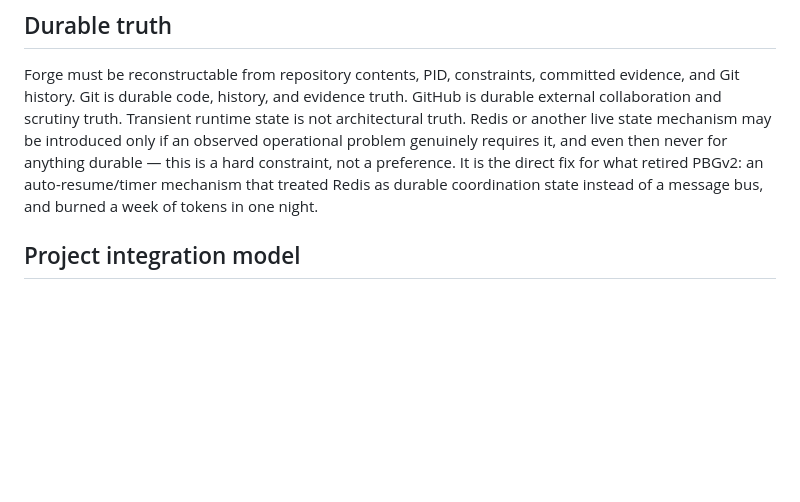
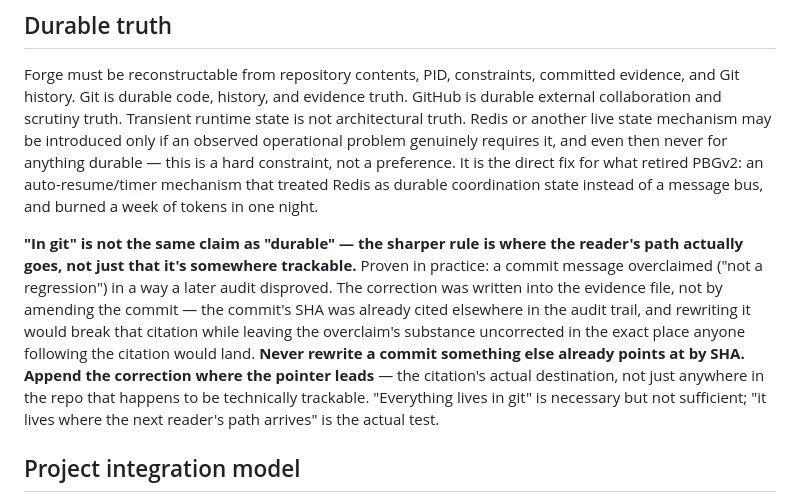
Before and after one commit to maff0000/forgev2, a Markdown page: docs/FORGE-NORTH-STAR.md, the part around the change. GitHub-like rendering; blank space fills up the shorter version.

Commit message:
[WO-FORGE-AUDIT-SPOTCHECK-AND-CITATION] Routine Auditor spot-checks + durable truth is where the citation lands
Two doctrine additions surfaced by the PL's own self-reflection during
email-builder's campaign-reopen increment (docs/evidence/CAMPAIGN-REOPEN-2026-09-02.md
in that project), both generalizable well beyond it.

1. SPOT-CHECK AT LEAST ONE AUDITOR FINDING PER AUDIT, ROUTINELY. The PL
   rejected an Auditor's "card copy names a non-existent region" finding
   only after checking it directly and found the Auditor had inspected
   <legend> elements while missing a real <h2> heading -- and only checked
   because two separate audits happened to disagree with each other. A
   finding nothing else contradicts currently gets less scrutiny by
   default, purely because there's no visible trigger to check it. The
   check costs almost nothing -- one command, seconds -- which is the
   actual argument for doing it routinely rather than reserving it for
   findings that already look suspicious. An Auditor never independently
   checked isn't proven independent, it's just trusted by default. Folded
   into SKILL.md's adjudication step as a floor requirement.

2. DURABLE TRUTH IS WHERE THE READER'S CITATION PATH ARRIVES, NOT JUST
   "SOMEWHERE IN GIT." A commit message overclaimed ("not a regression") in
   a way a later audit disproved; the correction went into the evidence
   file rather than amending the commit, because the commit was already
   cited by SHA elsewhere in the audit trail and rewriting it would break
   that citation while leaving the overclaim's substance uncorrected where
   any reader following the citation would actually land. Extended
   FORGE-NORTH-STAR.md's durable-truth section with the sharper framing:
   never rewrite a commit something else already points at by SHA, append
   the correction where the pointer leads. Cross-referenced from SKILL.md's
   delivery step, the practical point where a PL actually writes evidence.

Co-Authored-By: Claude Sonnet 5 <noreply@anthropic.com>

```diff
--- a/docs/FORGE-NORTH-STAR.md
+++ b/docs/FORGE-NORTH-STAR.md
@@ -107,6 +107,20 @@ hard constraint, not a preference. It is the direct fix for what retired
 PBGv2: an auto-resume/timer mechanism that treated Redis as durable
 coordination state instead of a message bus, and burned a week of tokens in
 one night.
+
+**"In git" is not the same claim as "durable" — the sharper rule is where
+the reader's path actually goes, not just that it's somewhere trackable.**
+Proven in practice: a commit message overclaimed ("not a regression") in a
+way a later audit disproved. The correction was written into the evidence
+file, not by amending the commit — the commit's SHA was already cited
+elsewhere in the audit trail, and rewriting it would break that citation
+while leaving the overclaim's substance uncorrected in the exact place
+anyone following the citation would land. **Never rewrite a commit
+something else already points at by SHA. Append the correction where the
+pointer leads** — the citation's actual destination, not just anywhere in
+the repo that happens to be technically trackable. "Everything lives in
+git" is necessary but not sufficient; "it lives where the next reader's
+path arrives" is the actual test.
 
 ## Project integration model
 
```
Also changed, not shown: 1 other file.
